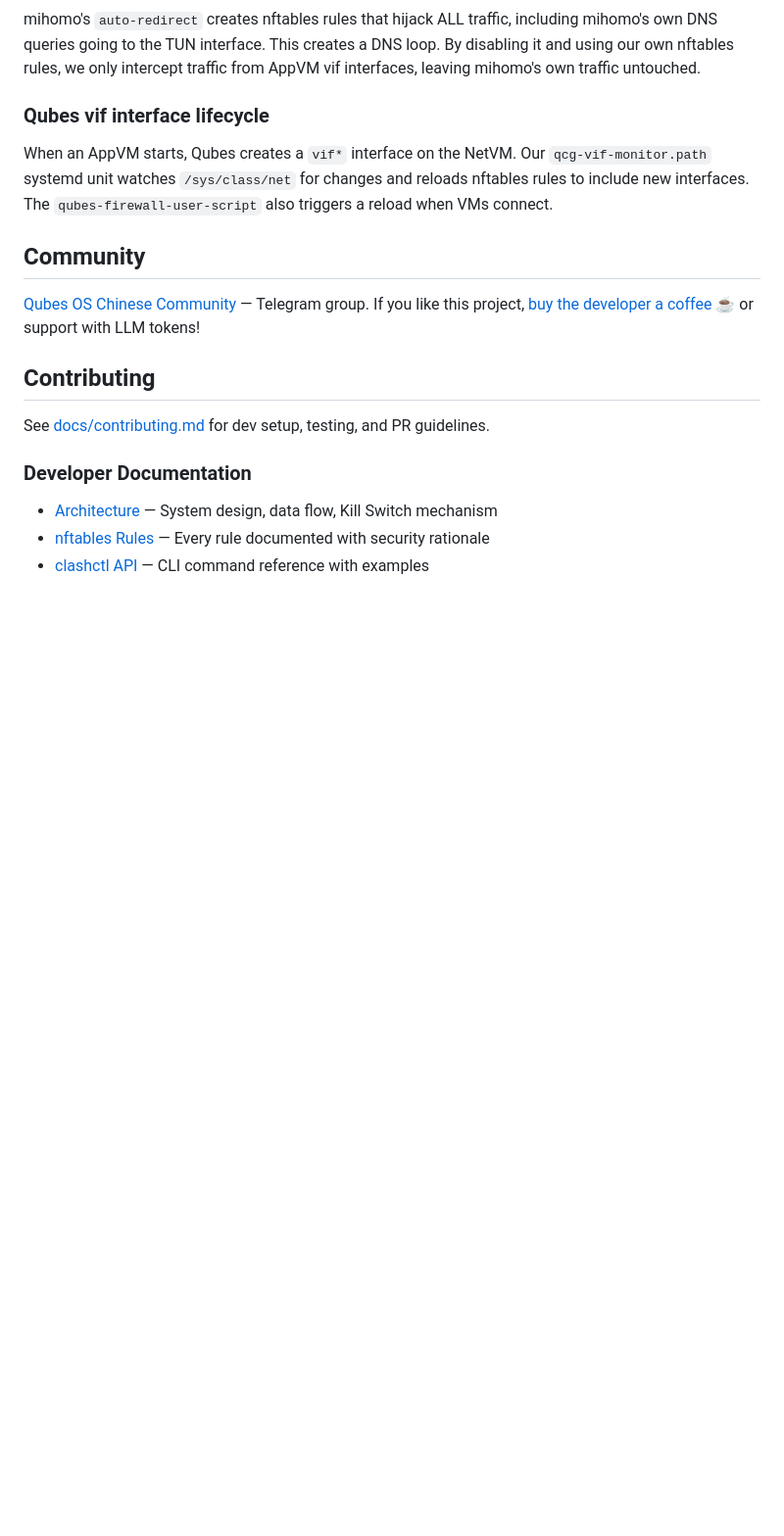
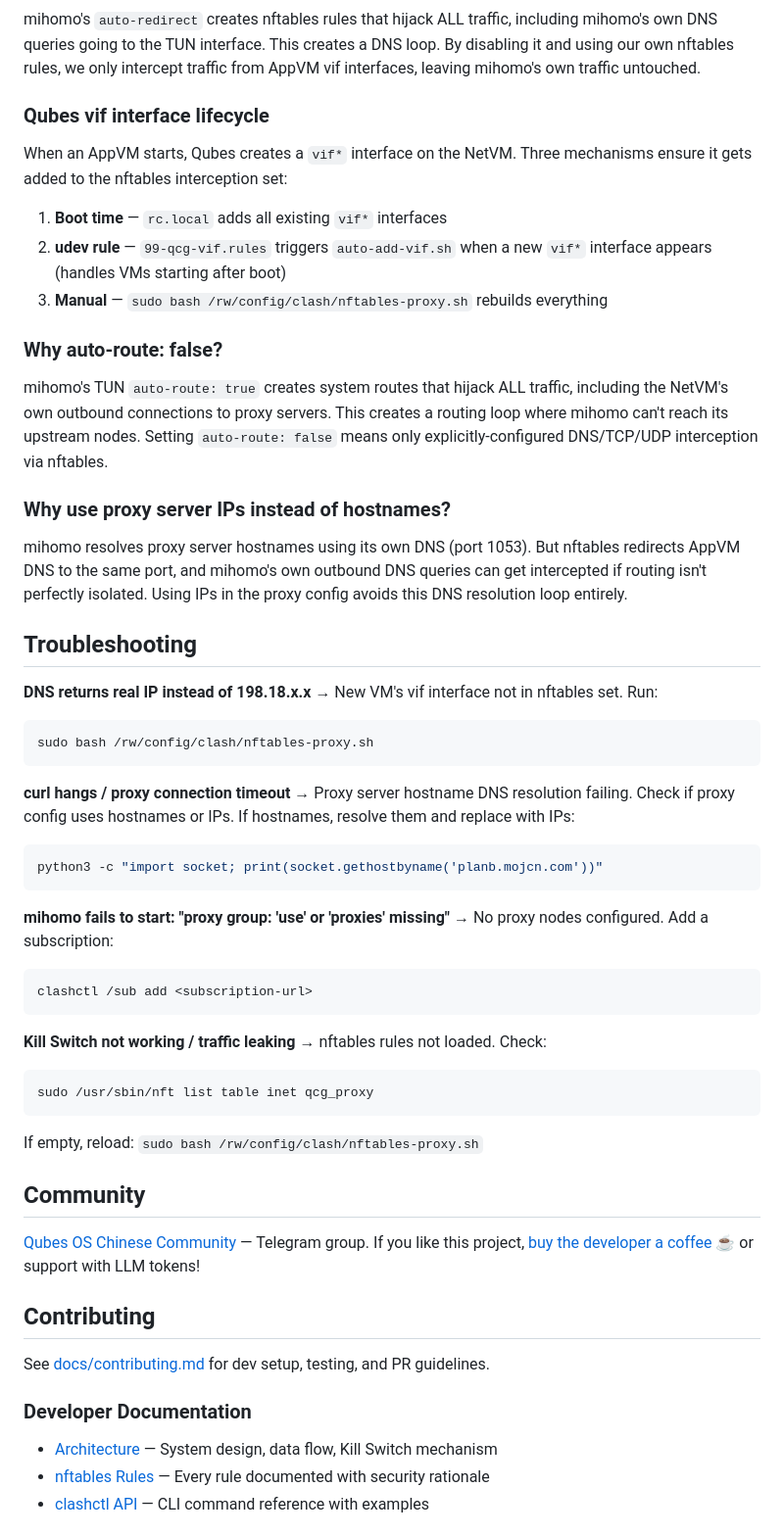
Before and after one commit to iasds/qubes-clash-gateway, a Markdown page: README.md, the part around the change. Shown at 98% size. Rendered like a GitHub page; blank space fills up the shorter version.

Commit message:
docs: update for Phase 11 findings
- architecture.md: udev auto-add-vif, non-persistent paths table
- README.md: vif lifecycle (3 mechanisms), auto-route: false rationale,
  hostname→IP rationale, troubleshooting section

````diff
--- a/README.md
+++ b/README.md
@@ -242,7 +242,55 @@ mihomo's `auto-redirect` creates nftables rules that hijack ALL traffic, includi
 
 ### Qubes vif interface lifecycle
 
-When an AppVM starts, Qubes creates a `vif*` interface on the NetVM. Our `qcg-vif-monitor.path` systemd unit watches `/sys/class/net` for changes and reloads nftables rules to include new interfaces. The `qubes-firewall-user-script` also triggers a reload when VMs connect.
+When an AppVM starts, Qubes creates a `vif*` interface on the NetVM. Three
+mechanisms ensure it gets added to the nftables interception set:
+
+1. **Boot time** — `rc.local` adds all existing `vif*` interfaces
+2. **udev rule** — `99-qcg-vif.rules` triggers `auto-add-vif.sh` when a new
+   `vif*` interface appears (handles VMs starting after boot)
+3. **Manual** — `sudo bash /rw/config/clash/nftables-proxy.sh` rebuilds everything
+
+### Why auto-route: false?
+
+mihomo's TUN `auto-route: true` creates system routes that hijack ALL traffic,
+including the NetVM's own outbound connections to proxy servers. This creates a
+routing loop where mihomo can't reach its upstream nodes. Setting `auto-route:
+false` means only explicitly-configured DNS/TCP/UDP interception via nftables.
+
+### Why use proxy server IPs instead of hostnames?
+
+mihomo resolves proxy server hostnames using its own DNS (port 1053). But
+nftables redirects AppVM DNS to the same port, and mihomo's own outbound DNS
+queries can get intercepted if routing isn't perfectly isolated. Using IPs in
+the proxy config avoids this DNS resolution loop entirely.
+
+## Troubleshooting
+
+**DNS returns real IP instead of 198.18.x.x**
+→ New VM's vif interface not in nftables set. Run:
+```bash
+sudo bash /rw/config/clash/nftables-proxy.sh
+```
+
+**curl hangs / proxy connection timeout**
+→ Proxy server hostname DNS resolution failing. Check if proxy config uses
+hostnames or IPs. If hostnames, resolve them and replace with IPs:
+```bash
+python3 -c "import socket; print(socket.gethostbyname('planb.mojcn.com'))"
+```
+
+**mihomo fails to start: "proxy group: 'use' or 'proxies' missing"**
+→ No proxy nodes configured. Add a subscription:
+```bash
+clashctl /sub add <subscription-url>
+```
+
+**Kill Switch not working / traffic leaking**
+→ nftables rules not loaded. Check:
+```bash
+sudo /usr/sbin/nft list table inet qcg_proxy
+```
+If empty, reload: `sudo bash /rw/config/clash/nftables-proxy.sh`
 
 
 ## Community
````
Also changed, not shown: docs/architecture.md (+14 -4 lines).
